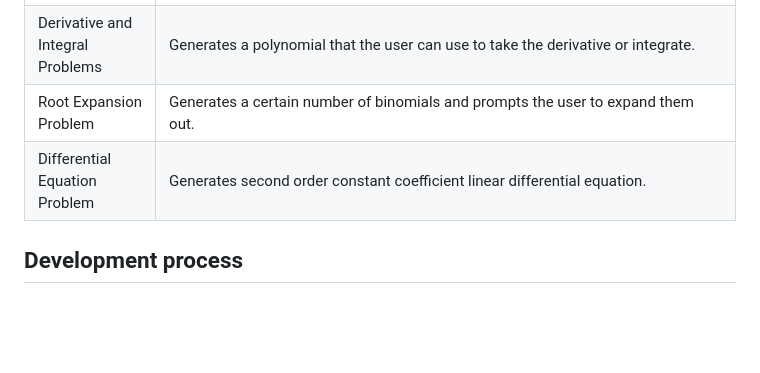
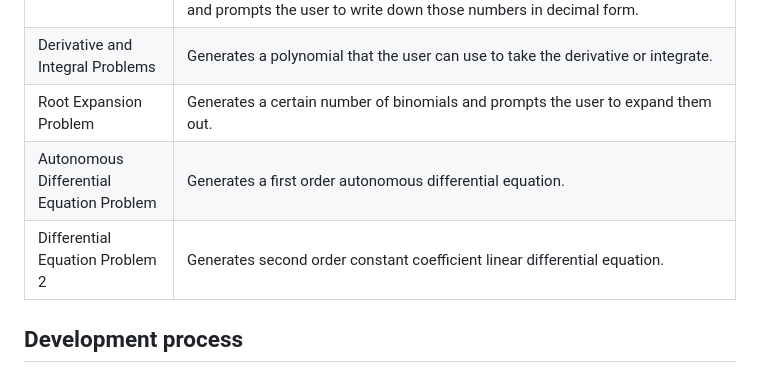
Before and after one commit to danchurlian/DChu-s-Problem-Generator, a Markdown page: README.md, the part around the change. Drawn GitHub-style; blank space fills up the shorter version.

Commit message:
Added odeauto to README

```diff
--- a/README.md
+++ b/README.md
@@ -14,7 +14,8 @@ There is a help section that lists the syntax for the commands and arguments.
 | Number Conversion Problem | Three cases: (1) Generates a list of five 8-bit binary numbers and prompts the user to write down those numbers in decimal form. (2) Generates a list of five unsigned decimal integers (0-255) and prompts the user to write down those numbers in binary form. (3) Generates a list of five hexadecimal integers (00-ff) and prompts the user to write down those numbers in decimal form. |
 | Derivative and Integral Problems | Generates a polynomial that the user can use to take the derivative or integrate. |
 | Root Expansion Problem | Generates a certain number of binomials and prompts the user to expand them out. |
-| Differential Equation Problem | Generates second order constant coefficient linear differential equation. |
+| Autonomous Differential Equation Problem | Generates a first order autonomous differential equation. |
+| Differential Equation Problem 2 | Generates second order constant coefficient linear differential equation. |
 
 ## Development process
 I started out working with the Flask framework in order to carry out this web application. I set up the `app.py` and `index.html` files as I slowly learned how Flask functions and decorators work. The html file started out very simple. I learned about `meta` tags in the head portion of file, and I put a simple form that contained a field of text and a submit button.
```
